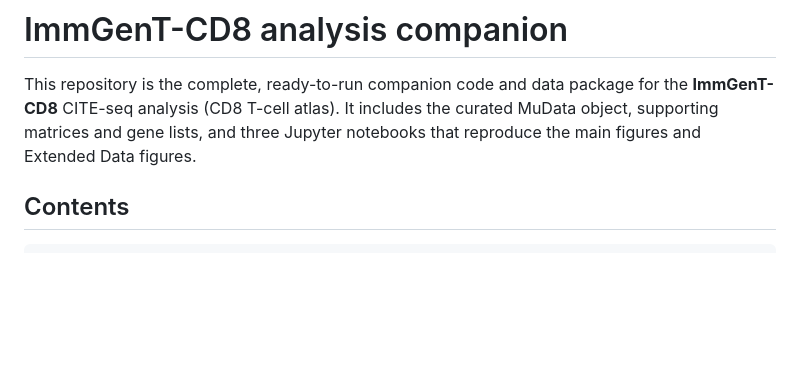
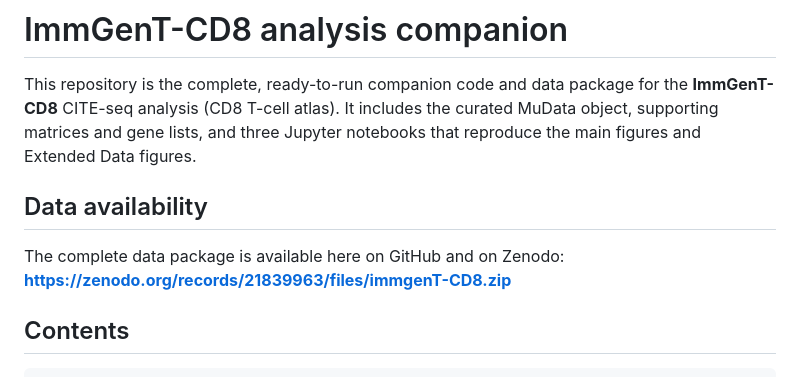
Before and after one commit to immgen/immgenT_Project, a Markdown page: immgenT-CD8/README.md, the part around the change. Rendered like a GitHub page; blank space fills up the shorter version.

Commit message:
Add data availability section to README
Added data availability section with Zenodo link.

```diff
--- a/immgenT-CD8/README.md
+++ b/immgenT-CD8/README.md
@@ -1,6 +1,11 @@
 # ImmGenT-CD8 analysis companion
 
 This repository is the complete, ready-to-run companion code and data package for the **ImmGenT-CD8** CITE-seq analysis (CD8 T-cell atlas). It includes the curated MuData object, supporting matrices and gene lists, and three Jupyter notebooks that reproduce the main figures and Extended Data figures.
+
+## Data availability
+
+The complete data package is available here on GitHub and on Zenodo:
+**https://zenodo.org/records/21839963/files/immgenT-CD8.zip**
 
 ## Contents
 
```
